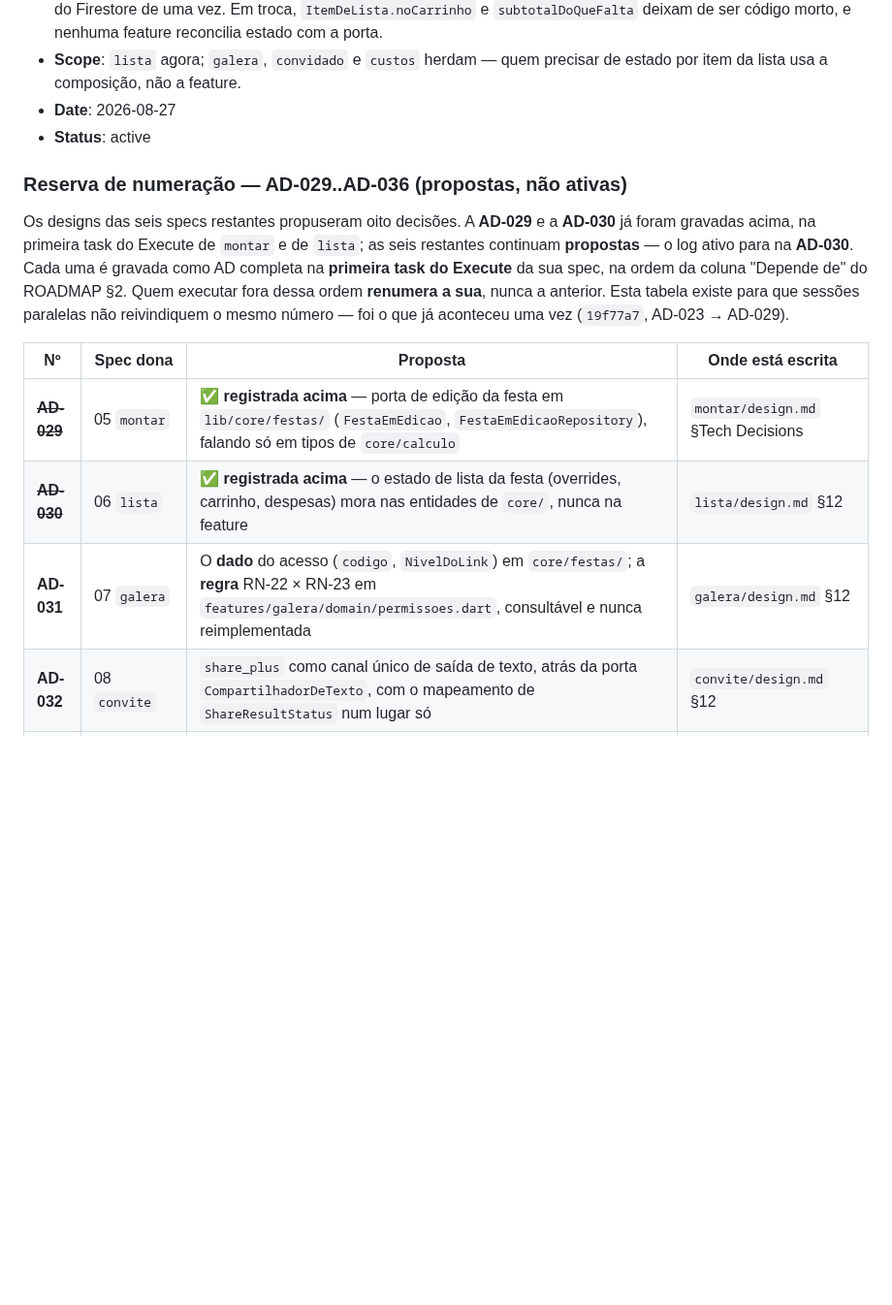
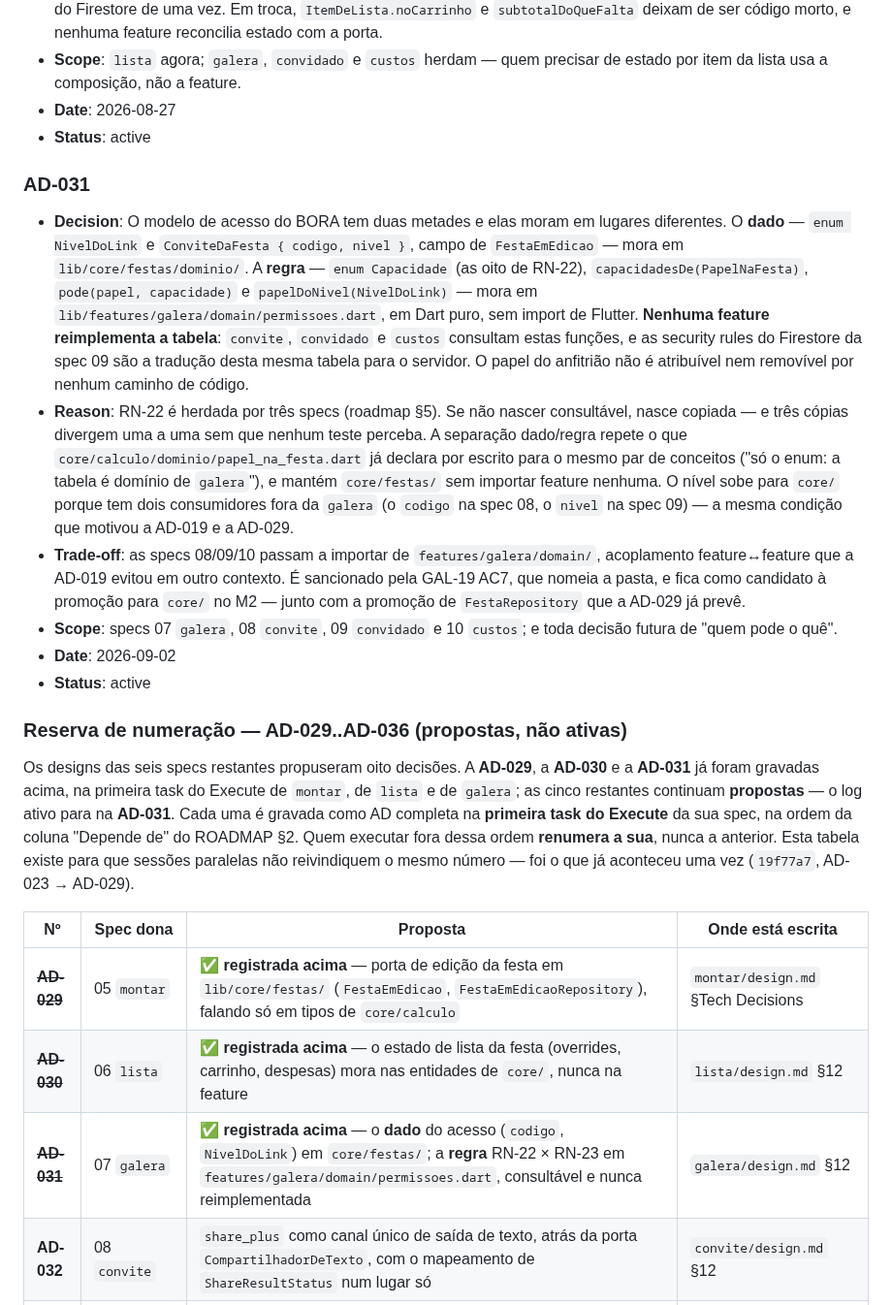
Before and after one commit to danilolucari/bora, a Markdown page: .specs/STATE.md, the part around the change. Shown at 97% size. Rendered like a GitHub page; blank space fills up the shorter version.

Commit message:
docs(galera): registra a AD-031 do modelo de acesso
O dado do acesso (codigo, NivelDoLink) fica em core/festas; a regra de
RN-22 x RN-23 fica em features/galera/domain/permissoes.dart, consultavel
e nunca reimplementada. A linha da reserva de numeracao passa a marcada
como registrada, no formato que AD-029 e AD-030 ja usam — apaga-la faria
uma sessao futura reivindicar o mesmo numero.

Pre-condicao estrutural de GAL-19, GAL-20 e GAL-21.

Co-Authored-By: Claude Opus 5 <noreply@anthropic.com>

```diff
--- a/.specs/STATE.md
+++ b/.specs/STATE.md
@@ -246,12 +246,21 @@
 - **Status**: active
 
 
+### AD-031
+- **Decision**: O modelo de acesso do BORA tem duas metades e elas moram em lugares diferentes. O **dado** — `enum NivelDoLink` e `ConviteDaFesta { codigo, nivel }`, campo de `FestaEmEdicao` — mora em `lib/core/festas/dominio/`. A **regra** — `enum Capacidade` (as oito de RN-22), `capacidadesDe(PapelNaFesta)`, `pode(papel, capacidade)` e `papelDoNivel(NivelDoLink)` — mora em `lib/features/galera/domain/permissoes.dart`, em Dart puro, sem import de Flutter. **Nenhuma feature reimplementa a tabela**: `convite`, `convidado` e `custos` consultam estas funções, e as security rules do Firestore da spec 09 são a tradução desta mesma tabela para o servidor. O papel do anfitrião não é atribuível nem removível por nenhum caminho de código.
+- **Reason**: RN-22 é herdada por três specs (roadmap §5). Se não nascer consultável, nasce copiada — e três cópias divergem uma a uma sem que nenhum teste perceba. A separação dado/regra repete o que `core/calculo/dominio/papel_na_festa.dart` já declara por escrito para o mesmo par de conceitos ("só o enum: a tabela é domínio de `galera`"), e mantém `core/festas/` sem importar feature nenhuma. O nível sobe para `core/` porque tem dois consumidores fora da `galera` (o `codigo` na spec 08, o `nivel` na spec 09) — a mesma condição que motivou a AD-019 e a AD-029.
+- **Trade-off**: as specs 08/09/10 passam a importar de `features/galera/domain/`, acoplamento feature↔feature que a AD-019 evitou em outro contexto. É sancionado pela GAL-19 AC7, que nomeia a pasta, e fica como candidato à promoção para `core/` no M2 — junto com a promoção de `FestaRepository` que a AD-029 já prevê.
+- **Scope**: specs 07 `galera`, 08 `convite`, 09 `convidado` e 10 `custos`; e toda decisão futura de "quem pode o quê".
+- **Date**: 2026-09-02
+- **Status**: active
+
+
 ### Reserva de numeração — AD-029..AD-036 (propostas, **não** ativas)
 
-Os designs das seis specs restantes propuseram oito decisões. A **AD-029** e a **AD-030** já
-foram gravadas acima, na primeira task do Execute de `montar` e de `lista`; as seis restantes
-continuam **propostas** — o log ativo para na **AD-030**. Cada uma é gravada como AD completa na **primeira
-task do Execute** da sua spec, na ordem da coluna "Depende de" do ROADMAP §2. Quem executar
+Os designs das seis specs restantes propuseram oito decisões. A **AD-029**, a **AD-030** e a
+**AD-031** já foram gravadas acima, na primeira task do Execute de `montar`, de `lista` e de
+`galera`; as cinco restantes continuam **propostas** — o log ativo para na **AD-031**. Cada uma
+é gravada como AD completa na **primeira task do Execute** da sua spec, na ordem da coluna "Depende de" do ROADMAP §2. Quem executar
 fora dessa ordem **renumera a sua**, nunca a anterior. Esta tabela existe para que sessões
 paralelas não reivindiquem o mesmo número — foi o que já aconteceu uma vez (`19f77a7`,
 AD-023 → AD-029).
@@ -260,7 +269,7 @@ AD-023 → AD-029).
 |---|---|---|---|
 | ~~**AD-029**~~ | 05 `montar` | ✅ **registrada acima** — porta de edição da festa em `lib/core/festas/` (`FestaEmEdicao`, `FestaEmEdicaoRepository`), falando só em tipos de `core/calculo` | `montar/design.md` §Tech Decisions |
 | ~~**AD-030**~~ | 06 `lista` | ✅ **registrada acima** — o estado de lista da festa (overrides, carrinho, despesas) mora nas entidades de `core/`, nunca na feature | `lista/design.md` §12 |
-| **AD-031** | 07 `galera` | O **dado** do acesso (`codigo`, `NivelDoLink`) em `core/festas/`; a **regra** RN-22 × RN-23 em `features/galera/domain/permissoes.dart`, consultável e nunca reimplementada | `galera/design.md` §12 |
+| ~~**AD-031**~~ | 07 `galera` | ✅ **registrada acima** — o **dado** do acesso (`codigo`, `NivelDoLink`) em `core/festas/`; a **regra** RN-22 × RN-23 em `features/galera/domain/permissoes.dart`, consultável e nunca reimplementada | `galera/design.md` §12 |
 | **AD-032** | 08 `convite` | `share_plus` como canal único de saída de texto, atrás da porta `CompartilhadorDeTexto`, com o mapeamento de `ShareResultStatus` num lugar só | `convite/design.md` §12 |
 | **AD-033** | 09 `convidado` | Forma do dado no Firestore e fronteira de escrita: **um documento por festa**, `convites/{codigo}` como índice, RSVP escrito **só** pela Cloud Function. Traz `cloud_functions` ao `pubspec.yaml` | `convidado/design.md` §13 |
 | **AD-034** | 09 `convidado` | Identidade do portador do link: uid da auth anônima persistido no dispositivo, e **usuário anônimo do Firebase nunca vira `UsuarioLogado`** | `convidado/design.md` §13 |
```
Also changed, not shown: 1 other file.
